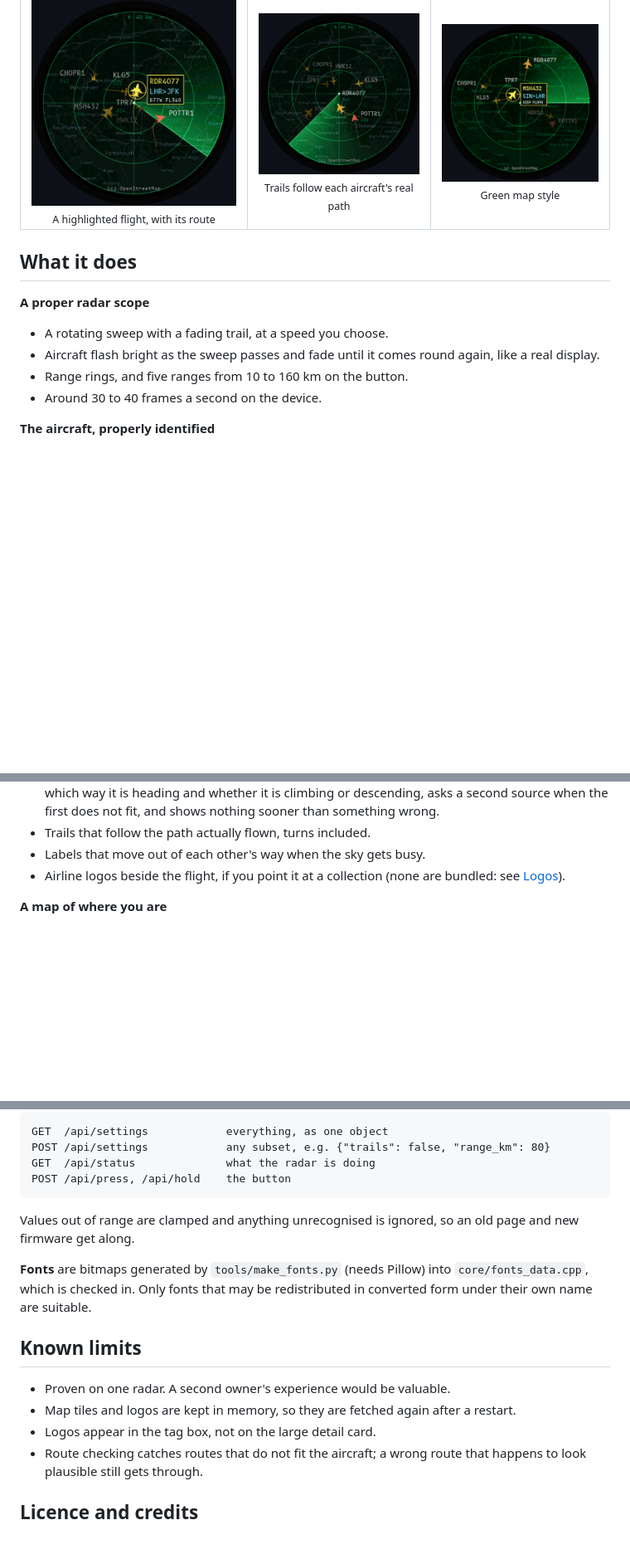
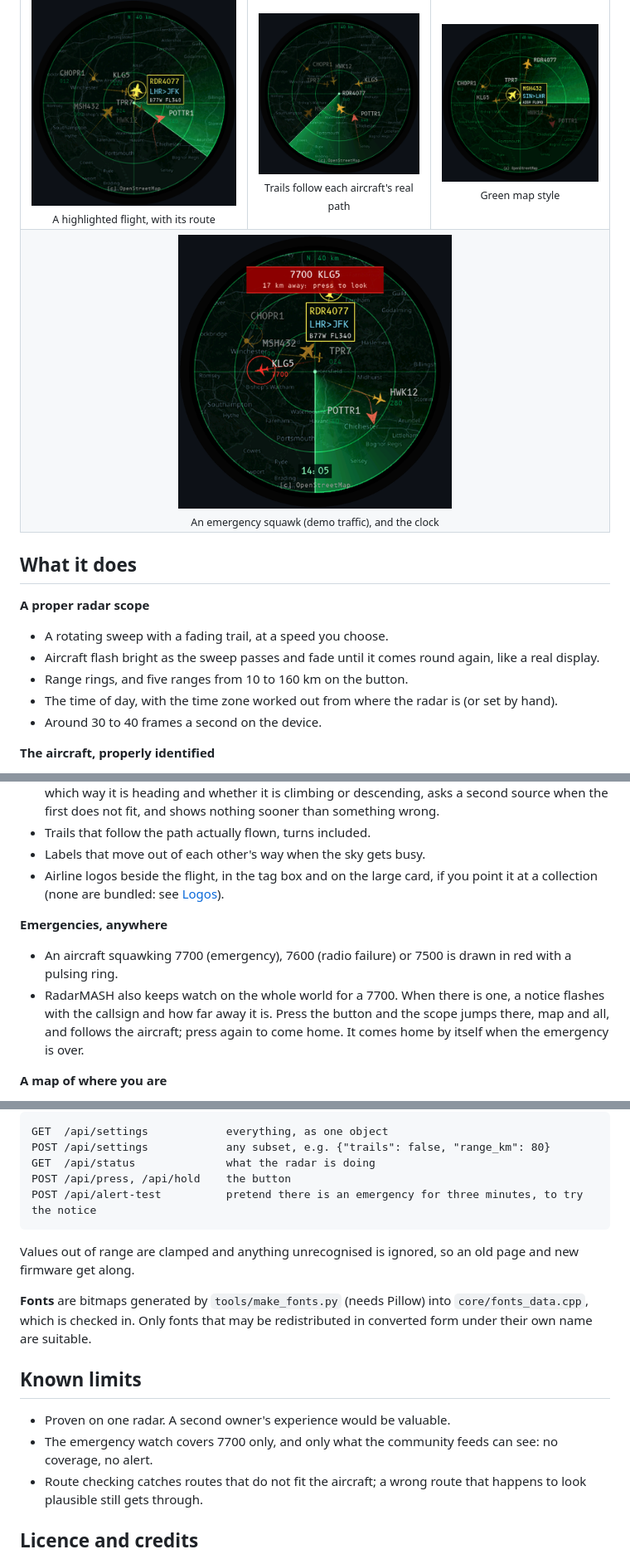
Before and after one commit to jamielovelock/RadarMASH, a Markdown page: README.md, 3 parts joined by grey strips. Shown at 83% size. Rendered like a GitHub page; pictures changed too: docs/img/radar-alert.png (added); blank space fills up the shorter version.

```diff
--- a/README.md
+++ b/README.md
@@ -39,6 +39,9 @@ Named for Radar O'Reilly, who always heard the choppers first.
     <td align="center"><img src="docs/img/radar-sky.png" width="260" alt="Radar showing several aircraft with trails"><br><sub>Trails follow each aircraft's real path</sub></td>
     <td align="center"><img src="docs/img/radar-green.png" width="260" alt="Radar with a green-tinted map"><br><sub>Green map style</sub></td>
   </tr>
+  <tr>
+    <td align="center" colspan="3"><img src="docs/img/radar-alert.png" width="330" alt="Radar with a red flashing notice: 7700 KLG5, 17 km away, press to look; the aircraft is drawn in red"><br><sub>An emergency squawk (demo traffic), and the clock</sub></td>
+  </tr>
 </table>
 
 ## What it does
@@ -47,6 +50,7 @@ Named for Radar O'Reilly, who always heard the choppers first.
 - A rotating sweep with a fading trail, at a speed you choose.
 - Aircraft flash bright as the sweep passes and fade until it comes round again, like a real display.
 - Range rings, and five ranges from 10 to 160 km on the button.
+- The time of day, with the time zone worked out from where the radar is (or set by hand).
 - Around 30 to 40 frames a second on the device.
 
 **The aircraft, properly identified**
@@ -58,7 +62,14 @@ Named for Radar O'Reilly, who always heard the choppers first.
   climbing or descending, asks a second source when the first does not fit, and shows nothing sooner than something wrong.
 - Trails that follow the path actually flown, turns included.
 - Labels that move out of each other's way when the sky gets busy.
-- Airline logos beside the flight, if you point it at a collection (none are bundled: see [Logos](#logos)).
+- Airline logos beside the flight, in the tag box and on the large card, if you point it at a collection (none are
+  bundled: see [Logos](#logos)).
+
+**Emergencies, anywhere**
+- An aircraft squawking 7700 (emergency), 7600 (radio failure) or 7500 is drawn in red with a pulsing ring.
+- RadarMASH also keeps watch on the whole world for a 7700. When there is one, a notice flashes with the callsign and
+  how far away it is. Press the button and the scope jumps there, map and all, and follows the aircraft; press again
+  to come home. It comes home by itself when the emergency is over.
 
 **A map of where you are**
 - An underlay from standard web map tiles. OpenStreetMap works out of the box with no account or key.
@@ -195,6 +210,7 @@ and that must give exactly the same picture as drawing it whole.
     POST /api/settings            any subset, e.g. {"trails": false, "range_km": 80}
     GET  /api/status              what the radar is doing
     POST /api/press, /api/hold    the button
+    POST /api/alert-test          pretend there is an emergency for three minutes, to try the notice
 
 Values out of range are clamped and anything unrecognised is ignored, so an old page and new firmware get along.
 
@@ -204,8 +220,7 @@ Only fonts that may be redistributed in converted form under their own name are
 ## Known limits
 
 - Proven on one radar. A second owner's experience would be valuable.
-- Map tiles and logos are kept in memory, so they are fetched again after a restart.
-- Logos appear in the tag box, not on the large detail card.
+- The emergency watch covers 7700 only, and only what the community feeds can see: no coverage, no alert.
 - Route checking catches routes that do not fit the aircraft; a wrong route that happens to look plausible still gets through.
 
 ## Licence and credits
```
Also changed, not shown: other parts of README.md (+4 -0 lines), 14 other files.
